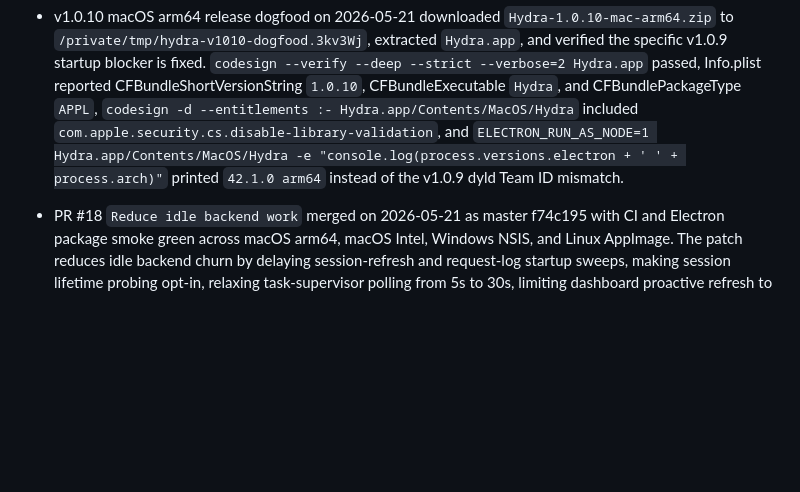
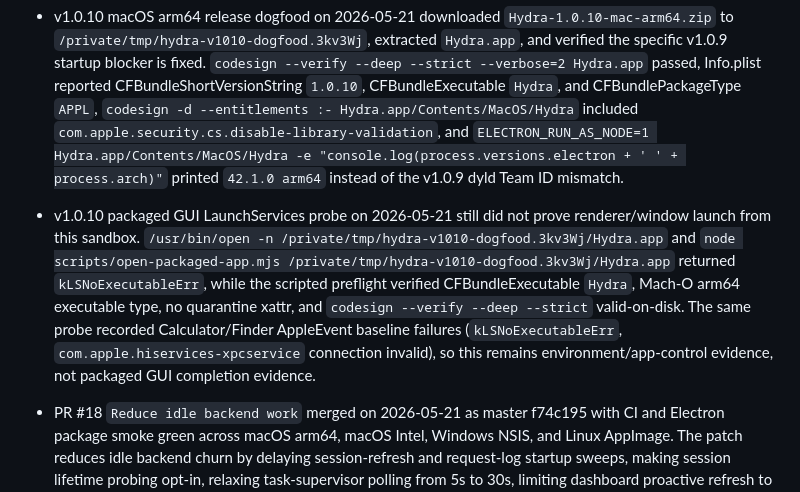
Before and after one commit to zaydiscold/hydra, a Markdown page: docs/RELEASE_AUDIT.md, the part around the change. Rendered like a GitHub page; blank space fills up the shorter version.

Commit message:
Record v1.0.10 packaged launch probe [skip-bump]

```diff
--- a/docs/RELEASE_AUDIT.md
+++ b/docs/RELEASE_AUDIT.md
@@ -37,6 +37,8 @@ Scope: source-verifiable release readiness for the Electron desktop app, plus ex
 - GitHub release v1.0.10 published on 2026-05-21 after Auto-version run 26244056269 bumped package.json from 1.0.9 to 1.0.10 and dispatched Release Desktop Apps run 26244070167. The release workflow passed lint/test/gate plus Linux AppImage, macOS arm64 zip, Windows NSIS, macOS Intel zip, and merged macOS updater metadata. Asset inspection verified `Hydra-1.0.10-mac-arm64.zip`, `Hydra-1.0.10-mac-arm64.zip.blockmap`, `Hydra-1.0.10-mac-x64.zip`, `Hydra-1.0.10-mac-x64.zip.blockmap`, `Hydra-1.0.10-win-x64.exe`, `Hydra-1.0.10-win-x64.exe.blockmap`, `latest-mac.yml`, `latest.yml`, and `latest-linux.yml`.
 
 - v1.0.10 macOS arm64 release dogfood on 2026-05-21 downloaded `Hydra-1.0.10-mac-arm64.zip` to `/private/tmp/hydra-v1010-dogfood.3kv3Wj`, extracted `Hydra.app`, and verified the specific v1.0.9 startup blocker is fixed. `codesign --verify --deep --strict --verbose=2 Hydra.app` passed, Info.plist reported CFBundleShortVersionString `1.0.10`, CFBundleExecutable `Hydra`, and CFBundlePackageType `APPL`, `codesign -d --entitlements :- Hydra.app/Contents/MacOS/Hydra` included `com.apple.security.cs.disable-library-validation`, and `ELECTRON_RUN_AS_NODE=1 Hydra.app/Contents/MacOS/Hydra -e "console.log(process.versions.electron + ' ' + process.arch)"` printed `42.1.0 arm64` instead of the v1.0.9 dyld Team ID mismatch.
+
+- v1.0.10 packaged GUI LaunchServices probe on 2026-05-21 still did not prove renderer/window launch from this sandbox. `/usr/bin/open -n /private/tmp/hydra-v1010-dogfood.3kv3Wj/Hydra.app` and `node scripts/open-packaged-app.mjs /private/tmp/hydra-v1010-dogfood.3kv3Wj/Hydra.app` returned `kLSNoExecutableErr`, while the scripted preflight verified CFBundleExecutable `Hydra`, Mach-O arm64 executable type, no quarantine xattr, and `codesign --verify --deep --strict` valid-on-disk. The same probe recorded Calculator/Finder AppleEvent baseline failures (`kLSNoExecutableErr`, `com.apple.hiservices-xpcservice` connection invalid), so this remains environment/app-control evidence, not packaged GUI completion evidence.
 
 - PR #18 `Reduce idle backend work` merged on 2026-05-21 as master f74c195 with CI and Electron package smoke green across macOS arm64, macOS Intel, Windows NSIS, and Linux AppImage. The patch reduces idle backend churn by delaying session-refresh and request-log startup sweeps, making session lifetime probing opt-in, relaxing task-supervisor polling from 5s to 30s, limiting dashboard proactive refresh to expiring sessions, and removing eager live-session probe fan-out from dashboard, vault, and account-detail initial renders.
 
```
